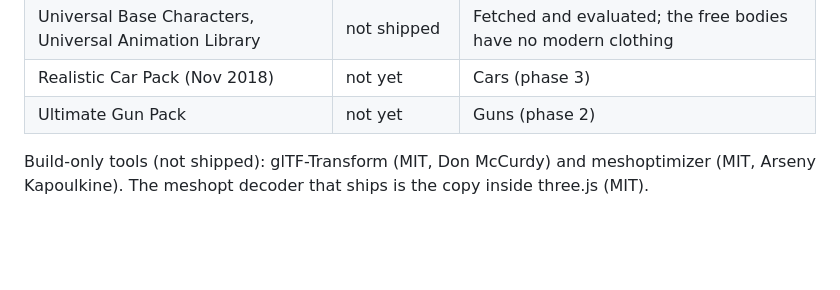
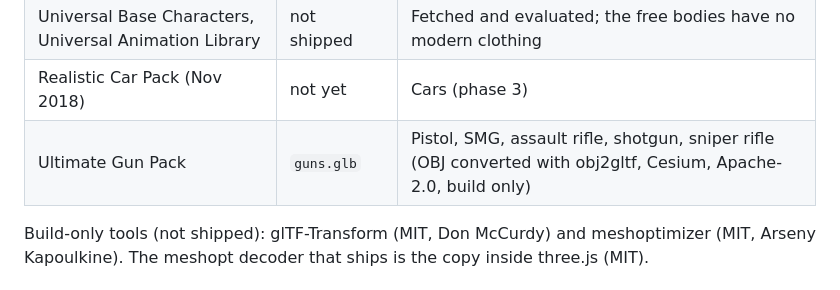
Before and after one commit to akshaykumar33/VORIXA, a Markdown page: docs/CREDITS.md, the part around the change. Rendered like a GitHub page; blank space fills up the shorter version.

Commit message:
docs(adr): credit the city's guns

```diff
--- a/docs/CREDITS.md
+++ b/docs/CREDITS.md
@@ -135,7 +135,7 @@ meshopt-compressed. Content is otherwise unmodified.
 | Ultimate Modular Women | `people/f-*.glb` | Pedestrians, soldiers |
 | Universal Base Characters, Universal Animation Library | not shipped | Fetched and evaluated; the free bodies have no modern clothing |
 | Realistic Car Pack (Nov 2018) | not yet | Cars (phase 3) |
-| Ultimate Gun Pack | not yet | Guns (phase 2) |
+| Ultimate Gun Pack | `guns.glb` | Pistol, SMG, assault rifle, shotgun, sniper rifle (OBJ converted with obj2gltf, Cesium, Apache-2.0, build only) |
 
 Build-only tools (not shipped): glTF-Transform (MIT, Don McCurdy) and meshoptimizer (MIT,
 Arseny Kapoulkine). The meshopt decoder that ships is the copy inside three.js (MIT).
```
